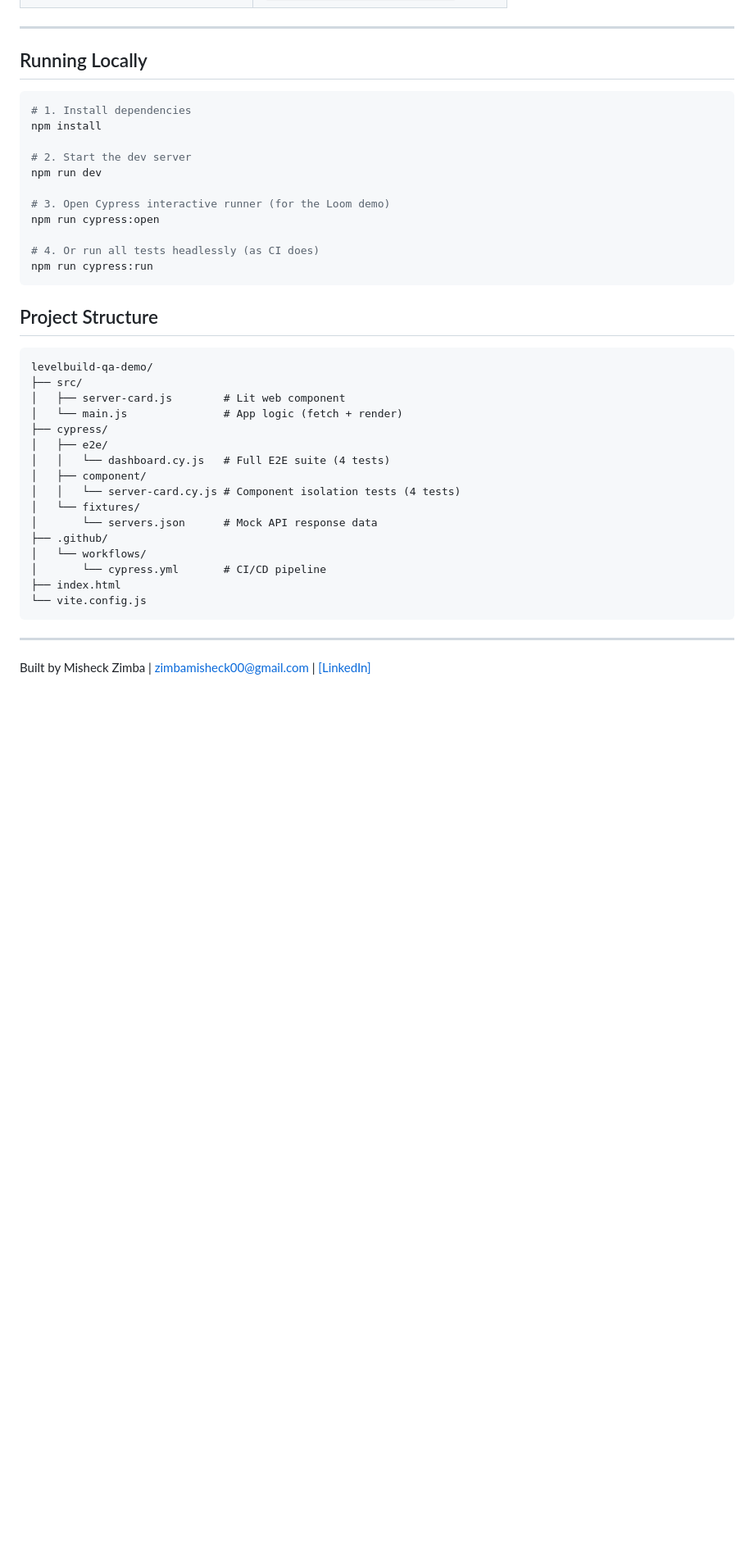
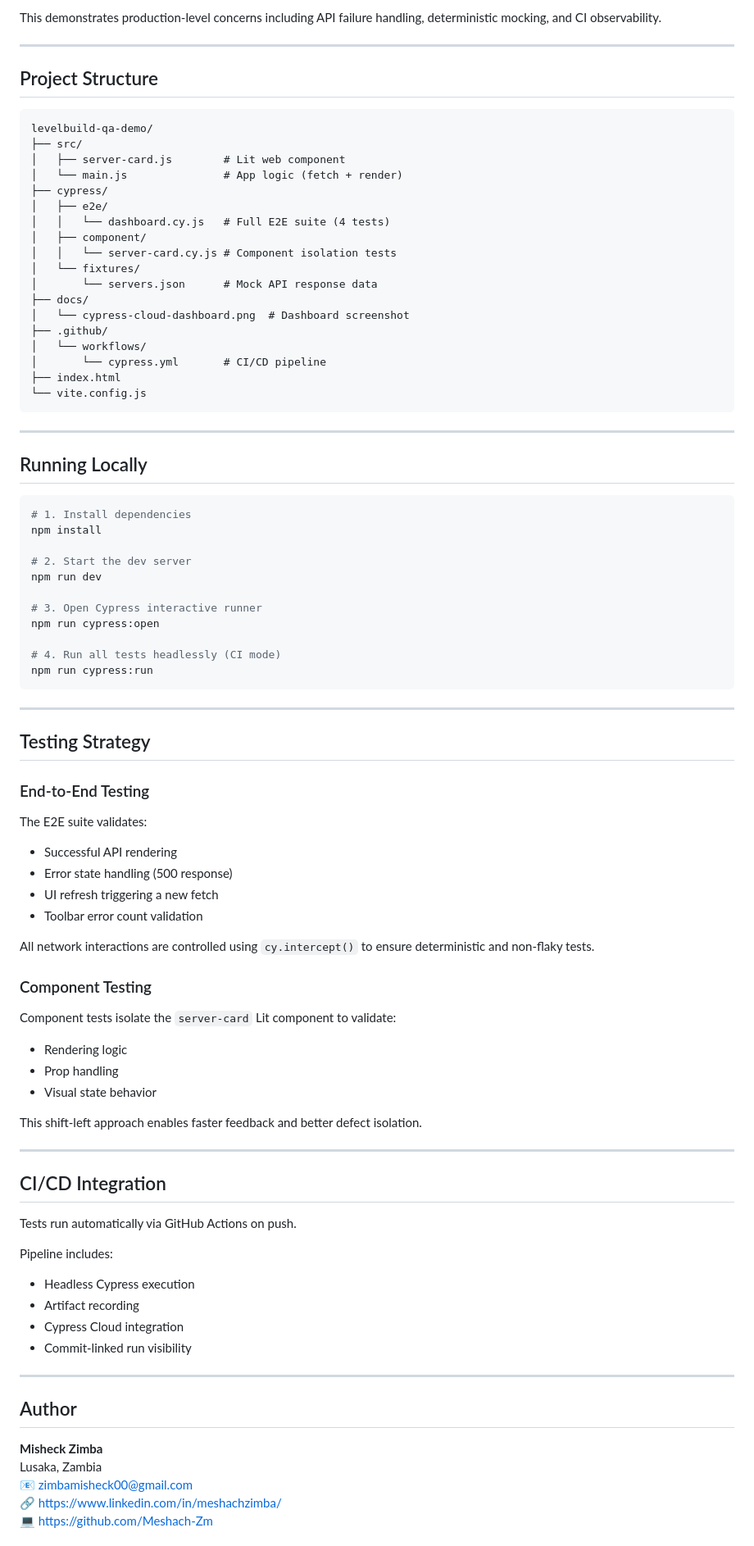
Before and after one commit to Meshach-Zm/qa-demo, a Markdown page: README.md, the part around the change printed below. Shown: that part at 82% size. Drawn GitHub-style; blank space fills up the shorter version.

````diff
--- a/README.md
+++ b/README.md
@@ -21,3 +56,29 @@
+This demonstrates production-level concerns including API failure handling, deterministic mocking, and CI observability.
+
+---
+
+## Project Structure
+
+```
+levelbuild-qa-demo/
+├── src/
+│   ├── server-card.js        # Lit web component
+│   └── main.js               # App logic (fetch + render)
+├── cypress/
+│   ├── e2e/
+│   │   └── dashboard.cy.js   # Full E2E suite (4 tests)
+│   ├── component/
+│   │   └── server-card.cy.js # Component isolation tests
+│   └── fixtures/
+│       └── servers.json      # Mock API response data
+├── docs/
+│   └── cypress-cloud-dashboard.png  # Dashboard screenshot
+├── .github/
+│   └── workflows/
+│       └── cypress.yml       # CI/CD pipeline
+├── index.html
+└── vite.config.js
+```
 
 ---
 
@@ -30,34 +91,58 @@ npm install
 # 2. Start the dev server
 npm run dev
 
-# 3. Open Cypress interactive runner (for the Loom demo)
+# 3. Open Cypress interactive runner
 npm run cypress:open
 
-# 4. Or run all tests headlessly (as CI does)
+# 4. Run all tests headlessly (CI mode)
 npm run cypress:run
-```
-
-## Project Structure
-
-```
-levelbuild-qa-demo/
-├── src/
-│   ├── server-card.js        # Lit web component
-│   └── main.js               # App logic (fetch + render)
-├── cypress/
-│   ├── e2e/
-│   │   └── dashboard.cy.js   # Full E2E suite (4 tests)
-│   ├── component/
-│   │   └── server-card.cy.js # Component isolation tests (4 tests)
-│   └── fixtures/
-│       └── servers.json      # Mock API response data
-├── .github/
-│   └── workflows/
-│       └── cypress.yml       # CI/CD pipeline
-├── index.html
-└── vite.config.js
 ```
 
 ---
 
-Built by Misheck Zimba | zimbamisheck00@gmail.com | [[LinkedIn]](https://www.linkedin.com/in/meshachzimba/)
+## Testing Strategy
+
+### End-to-End Testing
+
+The E2E suite validates:
+
+- Successful API rendering
+- Error state handling (500 response)
+- UI refresh triggering a new fetch
+- Toolbar error count validation
+
+All network interactions are controlled using `cy.intercept()` to ensure deterministic and non-flaky tests.
+
+### Component Testing
+
+Component tests isolate the `server-card` Lit component to validate:
+
+- Rendering logic
+- Prop handling
+- Visual state behavior
+
+This shift-left approach enables faster feedback and better defect isolation.
+
+---
+
+## CI/CD Integration
+
+Tests run automatically via GitHub Actions on push.
+
+Pipeline includes:
+
+- Headless Cypress execution
+- Artifact recording
+- Cypress Cloud integration
+- Commit-linked run visibility
+
+---
+
+## Author
+
+**Misheck Zimba**
+Lusaka, Zambia
+📧 <zimbamisheck00@gmail.com>
+🔗 <https://www.linkedin.com/in/meshachzimba/>
+💻 <https://github.com/Meshach-Zm>
+
````
Also changed, not shown: other parts of README.md (+43 -5 lines), docs/cypress-cloud-dashboard.png (added), 2 other files.
